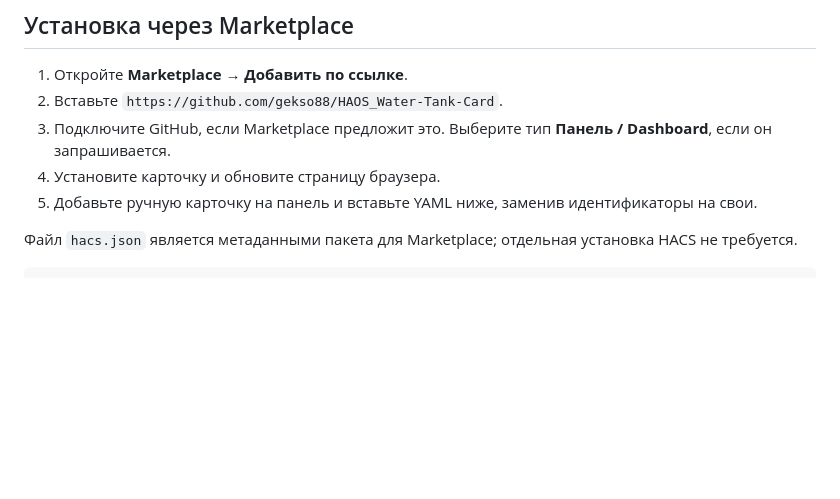
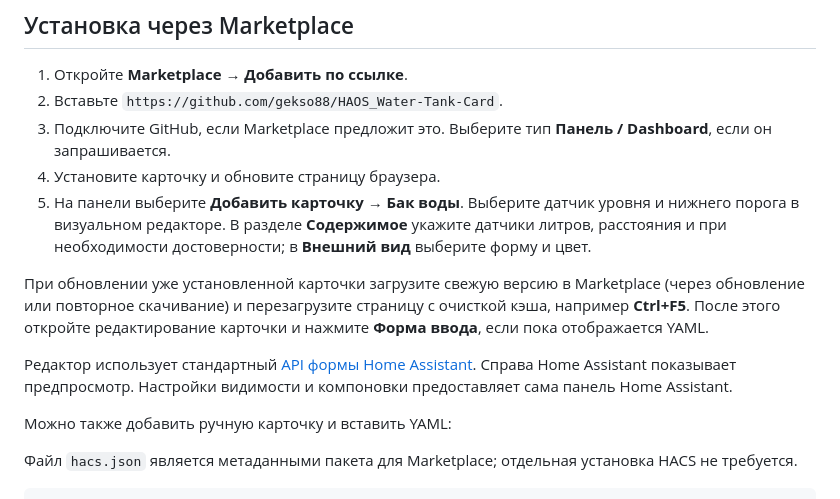
Before and after one commit to gekso88/HAOS_Water-Tank-Card, a Markdown page: README.md, the part around one of its changes. Rendered like a GitHub page; blank space fills up the shorter version.

Commit message:
Move readings inside tank and add native visual editor

```diff
--- a/README.md
+++ b/README.md
@@ -31,7 +33,13 @@
 2. Вставьте `https://github.com/gekso88/HAOS_Water-Tank-Card`.
 3. Подключите GitHub, если Marketplace предложит это. Выберите тип **Панель / Dashboard**, если он запрашивается.
 4. Установите карточку и обновите страницу браузера.
-5. Добавьте ручную карточку на панель и вставьте YAML ниже, заменив идентификаторы на свои.
+5. На панели выберите **Добавить карточку → Бак воды**. Выберите датчик уровня и нижнего порога в визуальном редакторе. В разделе **Содержимое** укажите датчики литров, расстояния и при необходимости достоверности; в **Внешний вид** выберите форму и цвет.
+
+При обновлении уже установленной карточки загрузите свежую версию в Marketplace (через обновление или повторное скачивание) и перезагрузите страницу с очисткой кэша, например **Ctrl+F5**. После этого откройте редактирование карточки и нажмите **Форма ввода**, если пока отображается YAML.
+
+Редактор использует стандартный [API формы Home Assistant](https://contributors.home-assistant.io/frontend/custom-ui/card-editor/#a-visual-editor-with-a-form). Справа Home Assistant показывает предпросмотр. Настройки видимости и компоновки предоставляет сама панель Home Assistant.
+
+Можно также добавить ручную карточку и вставить YAML:
 
 Файл `hacs.json` является метаданными пакета для Marketplace; отдельная установка HACS не требуется.
 
```
Also changed, not shown: other parts of README.md (+4 -0 lines), images/tank-alarm.png, images/tank-shapes.png, 2 other files.
